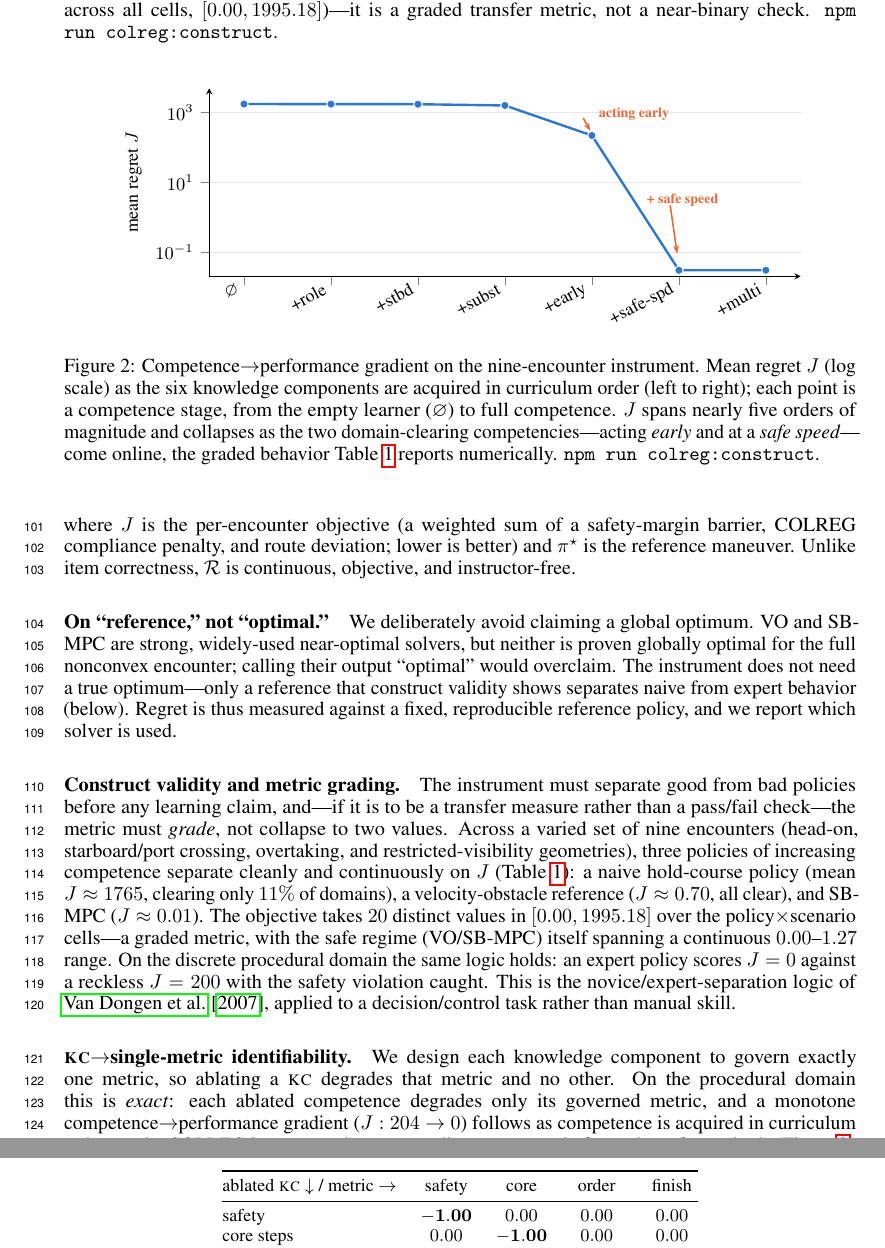
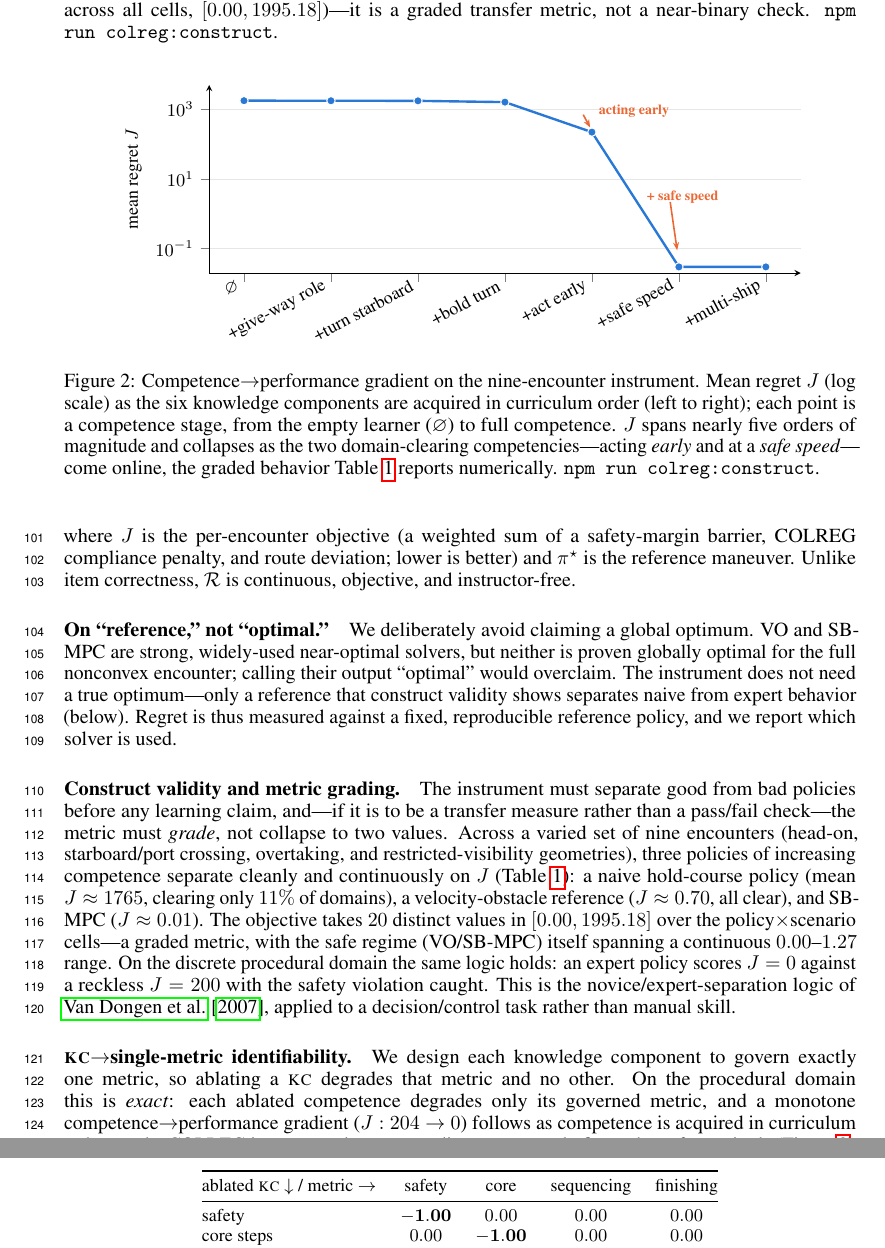
Before and after one commit to wrgr/socratic-scenarios, a LaTeX paper (docs/arxiv/main.tex): two parts of pages 4 and 5 of 11, joined at a grey line, cut so that both start at the same text. Compiled offline with pdfLaTeX.

Commit message:
Paper: clearer figures without added verbosity
- Competence-gradient figure: replace cryptic tick labels (+role/+stbd/+subst/
  +early/+safe-spd/+multi) with interpretable ones (+give-way role, +turn starboard,
  +bold turn, +act early, +safe speed, +multi-ship) so the x-axis reads on its own.
- Identifiability table: align the column names with the row names (safety / core /
  sequencing / finishing) so the bold governed-metric diagonal is literal at a glance.

Co-Authored-By: Claude Opus 4.8 <noreply@anthropic.com>
Claude-Session: https://claude.ai/code/session_01UkjGsL4Szc7Tdroa6iBspa

```diff
--- a/docs/arxiv/main.tex
+++ b/docs/arxiv/main.tex
@@ -278,7 +278,7 @@ near-binary check. \texttt{npm run colreg:construct}.}
   ylabel={mean regret $J$},
   xmin=-0.4, xmax=6.4,
   xtick={0,1,2,3,4,5,6},
-  xticklabels={$\varnothing$,{+role},{+stbd},{+subst},{+early},{+safe-spd},{+multi}},
+  xticklabels={$\varnothing$,{+give-way role},{+turn starboard},{+bold turn},{+act early},{+safe speed},{+multi-ship}},
   xticklabel style={rotate=28, anchor=east, font=\footnotesize},
   yticklabel style={font=\footnotesize}, ylabel style={font=\footnotesize},
   ymajorgrids, grid style={figmuted!25, thin},
@@ -333,7 +333,7 @@ degrades only its governed metric, with maximum off-diagonal change $0.0000$---n
 \small
 \begin{tabular}{@{}lcccc@{}}
 \toprule
-ablated \kc\ $\downarrow$ / metric $\rightarrow$ & safety & core & order & finish \\
+ablated \kc\ $\downarrow$ / metric $\rightarrow$ & safety & core & sequencing & finishing \\
 \midrule
 safety      & $\mathbf{-1.00}$ & $0.00$ & $0.00$ & $0.00$ \\
 core steps  & $0.00$ & $\mathbf{-1.00}$ & $0.00$ & $0.00$ \\
```
Also changed, not shown: docs/arxiv/main.pdf.
